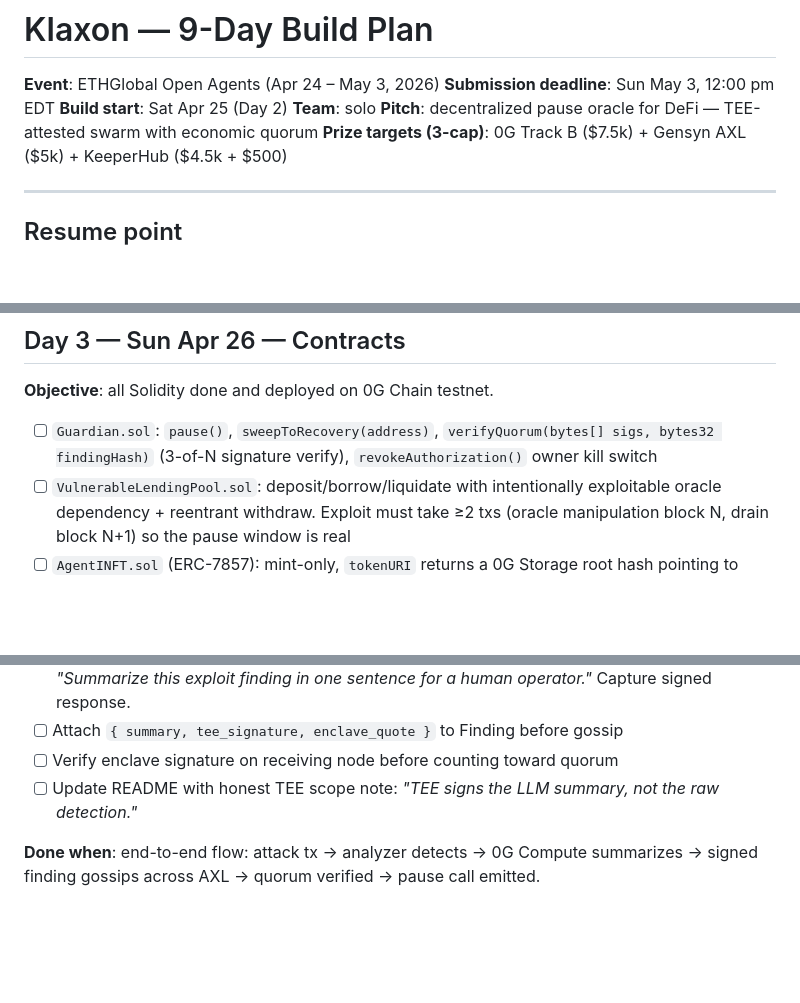
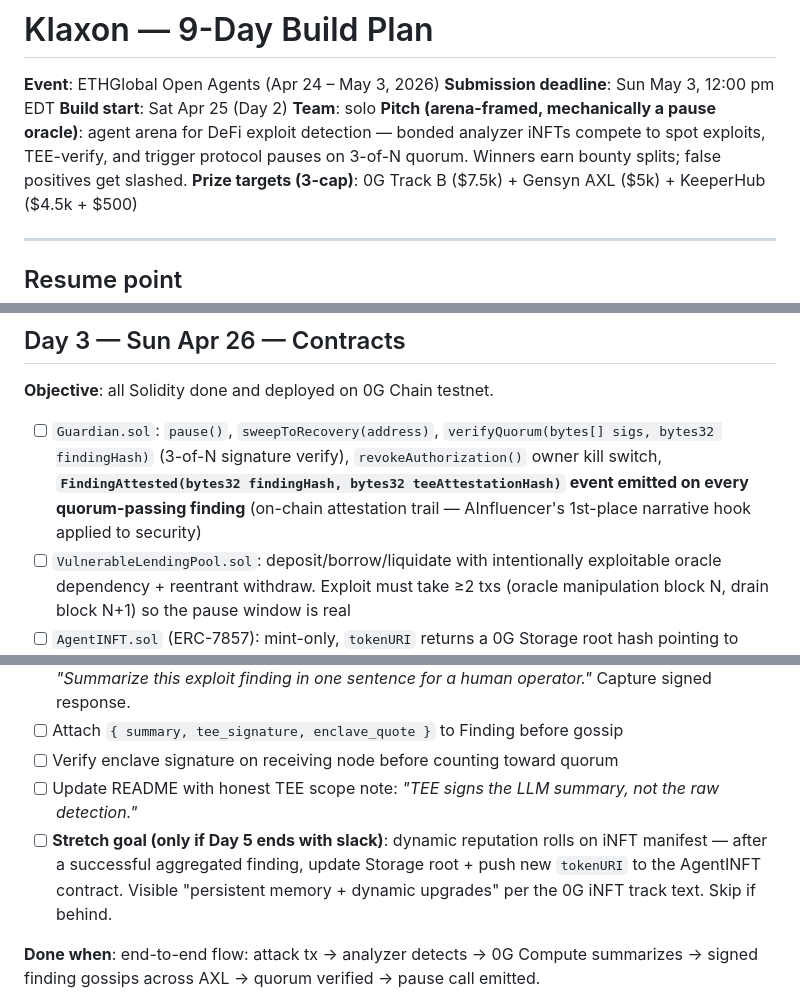
Before and after one commit to ajanaku1/klaxon, a Markdown page: PLAN.md, 3 parts joined by grey strips. Rendered like a GitHub page; blank space fills up the shorter version.

```diff
--- a/PLAN.md
+++ b/PLAN.md
@@ -4,7 +4,7 @@
 **Submission deadline**: Sun May 3, 12:00 pm EDT
 **Build start**: Sat Apr 25 (Day 2)
 **Team**: solo
-**Pitch**: decentralized pause oracle for DeFi — TEE-attested swarm with economic quorum
+**Pitch (arena-framed, mechanically a pause oracle)**: agent arena for DeFi exploit detection — bonded analyzer iNFTs compete to spot exploits, TEE-verify, and trigger protocol pauses on 3-of-N quorum. Winners earn bounty splits; false positives get slashed.
 **Prize targets (3-cap)**: 0G Track B ($7.5k) + Gensyn AXL ($5k) + KeeperHub ($4.5k + $500)
 
 ---
@@ -46,7 +46,7 @@ Update this block every time you pause/resume so a fresh Claude session can pick
 
 **Objective**: all Solidity done and deployed on 0G Chain testnet.
 
-- [ ] `Guardian.sol`: `pause()`, `sweepToRecovery(address)`, `verifyQuorum(bytes[] sigs, bytes32 findingHash)` (3-of-N signature verify), `revokeAuthorization()` owner kill switch
+- [ ] `Guardian.sol`: `pause()`, `sweepToRecovery(address)`, `verifyQuorum(bytes[] sigs, bytes32 findingHash)` (3-of-N signature verify), `revokeAuthorization()` owner kill switch, **`FindingAttested(bytes32 findingHash, bytes32 teeAttestationHash)` event emitted on every quorum-passing finding** (on-chain attestation trail — AInfluencer's 1st-place narrative hook applied to security)
 - [ ] `VulnerableLendingPool.sol`: deposit/borrow/liquidate with intentionally exploitable oracle dependency + reentrant withdraw. Exploit must take ≥2 txs (oracle manipulation block N, drain block N+1) so the pause window is real
 - [ ] `AgentINFT.sol` (ERC-7857): mint-only, `tokenURI` returns a 0G Storage root hash pointing to manifest JSON
 - [ ] Deploy all three to 0G Chain testnet, record addresses in `README.md`
@@ -84,6 +84,7 @@ Update this block every time you pause/resume so a fresh Claude session can pick
 - [ ] Attach `{ summary, tee_signature, enclave_quote }` to Finding before gossip
 - [ ] Verify enclave signature on receiving node before counting toward quorum
 - [ ] Update README with honest TEE scope note: *"TEE signs the LLM summary, not the raw detection."*
+- [ ] **Stretch goal (only if Day 5 ends with slack)**: dynamic reputation rolls on iNFT manifest — after a successful aggregated finding, update Storage root + push new `tokenURI` to the AgentINFT contract. Visible "persistent memory + dynamic upgrades" per the 0G iNFT track text. Skip if behind.
 
 **Done when**: end-to-end flow: attack tx → analyzer detects → 0G Compute summarizes → signed finding gossips across AXL → quorum verified → pause call emitted.
 
```
Also changed, not shown: README.md (+8 -5 lines), specs/architecture.md (+4 -1 lines).
